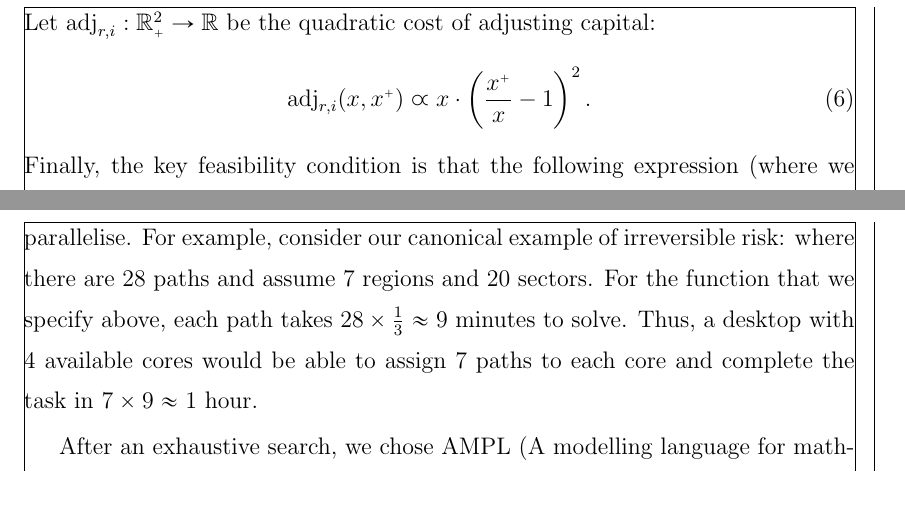
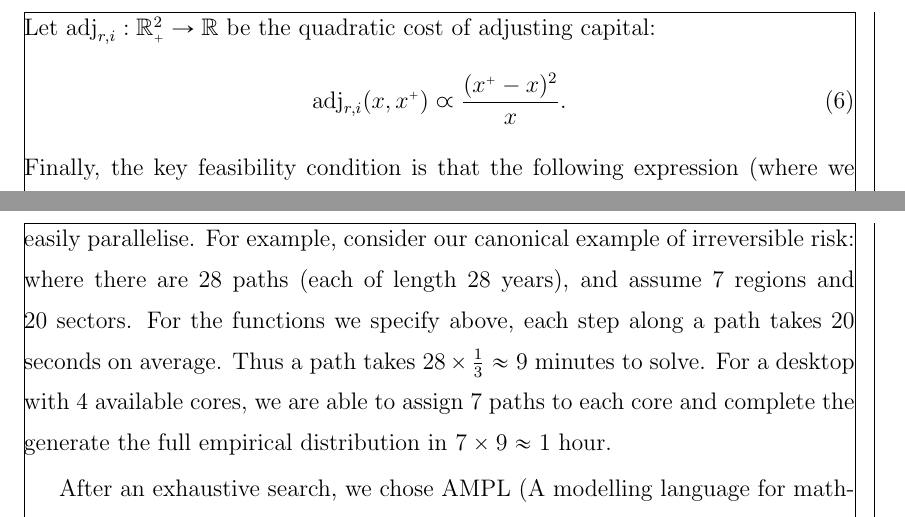
Before and after one commit to uq-aibe/maiwar, a LaTeX paper (documentation/maiwar-white-paper.tex): two parts of pages 7 and 13 of 15, joined at a grey line, cut so that both start at the same text. Compiled offline with pdfLaTeX; a LaTeX package or settings file that is missing is left out.

```diff
--- a/documentation/maiwar-white-paper.tex
+++ b/documentation/maiwar-white-paper.tex
@@ -212,11 +212,11 @@
 MAIWAR (Modelling Australian Industry with Weak-solutions, AMPL and Regions)
 }
 \footnote{
-      Thanks to Brent Ritchie for winning support for the SMaRT
-      project and to the University of Queensland for its financial support
-      (Research Support Package - Round 3).
       This work is part of the Sustainability, Modelling and Regional
       Transition (SMaRT) project.
+      Thanks to John Mangan and Brent Ritchie for winning financial support for
+      the SMaRT project and to the University of Queensland for this support
+      (Research Support Package - Round 3).
       I thank Josh Aberdeen, Patrick Duenow, Cameron Gordon, John Mangan and
       Tina Rampino for many conversations and active contributions to the
       creation of the MAIWAR model.
@@ -226,8 +226,7 @@
       Rambaldi and Martie-Louise Verreynne.
       This version has time stamp \currenttime~(AEST), \today. The most recent
       version (as well as past versions) can be found at
-      \url{https://arxiv.org/abs/1904.02934} .}}
-
+      \url{https://github.com/uq-aibe/maiwar/blob/main/documentation/maiwar-white-paper.pdf} .}}
 \author{\large\textsc{By Patrick H. O'Callaghan}
    \footnote{Email address
     \href{mailto:p.ocallaghan@uq.edu.au}{\texttt{p.ocallaghan@uq.edu.au}} and
@@ -537,8 +536,8 @@
 Let $\text{adj}_{r, i}: \nnreal^{2} \rightarrow \R$ be the quadratic cost of
 adjusting capital:
 \begin{equation}
-   \textup{adj}_{r, i}(x, x^{\mplus}) \mrpropto x
-   \cdot \left(\frac{x^{\mplus}}{x} - 1\right)^2.
+   \textup{adj}_{r, i}(x, x^{\mplus}) \mrpropto
+   \frac{(x^{\mplus} - x)^2}{x}.
 \end{equation}
 Finally, the key feasibility condition is that the following expression (where
 we have suppressed reference to $n + t$), for total production minus total
@@ -826,13 +825,14 @@
 easy to conduct on the local HPC cluster.
 The unit for parallelisation is paths: each path is passed to a single core.
 This means that most desktop computers can easily parallelise.
-For example, consider our canonical example of irreversible risk:
-where there are 28 paths and
-assume 7 regions and 20 sectors.
-For the function that we specify above, each path takes
-$28\times \frac{1}{3} \approx 9$ minutes to solve.
-Thus, a desktop with 4 available cores would be able to assign 7 paths to
-each core and complete the task in $7\times 9 \approx 1$ hour.
+For example, consider our canonical example of irreversible risk: where there
+are 28 paths (each of length 28 years), and assume 7 regions and 20 sectors.
+For the functions we specify above, each step along a path takes $20$ seconds
+on average.
+Thus a path takes $28\times \frac{1}{3} \approx 9$ minutes to solve.
+For a desktop with 4 available cores, we are able to assign 7 paths to each
+core and complete the generate the full empirical distribution in
+$7\times 9 \approx 1$ hour.
 
 After an exhaustive search, we chose AMPL (A modelling language for
 mathematical programming) \citet{Fourer_Gay_Kernighan-AMPL} as the language and
```
Also changed, not shown: documentation/maiwar-white-paper.pdf, documentation/maiwar-white-paper.tex (6 more changed lines), 1 other file.
